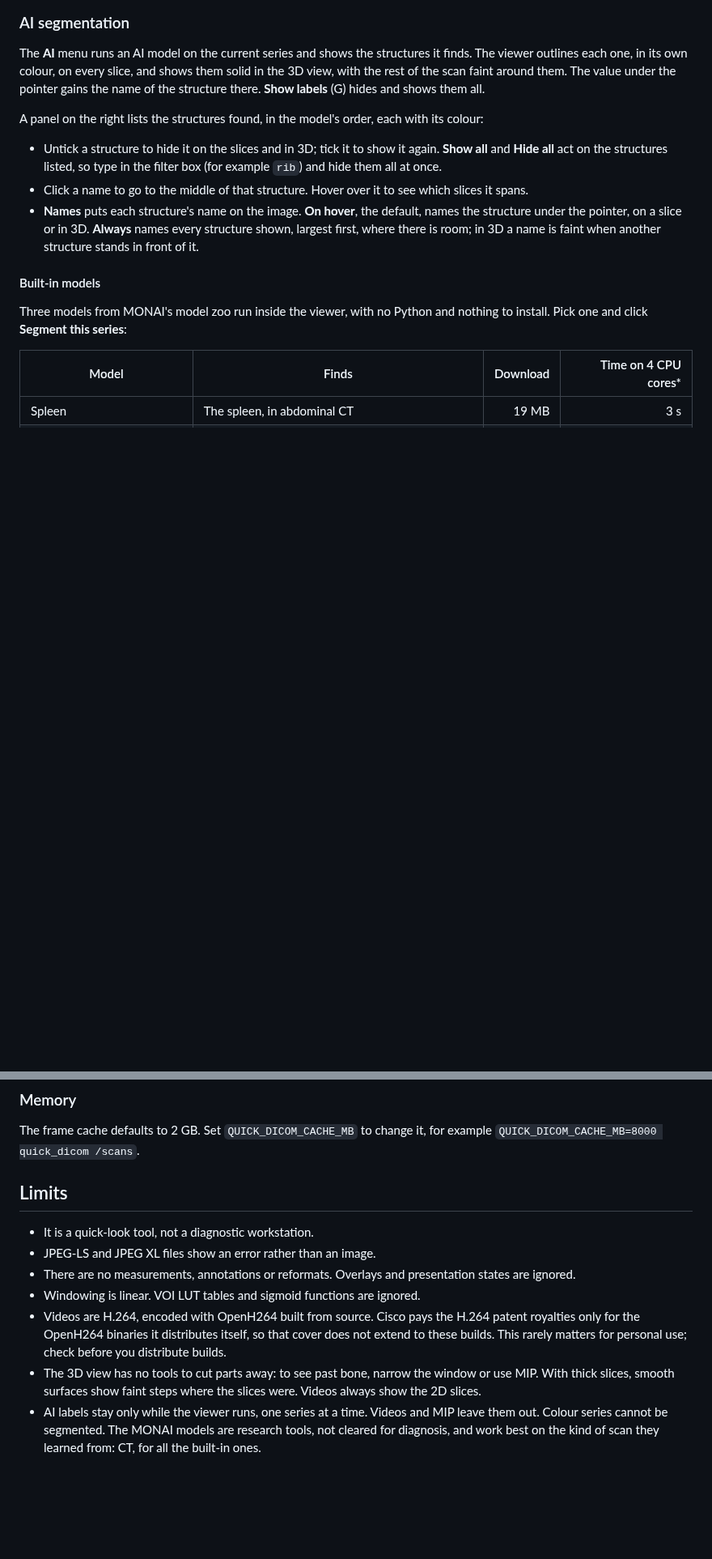
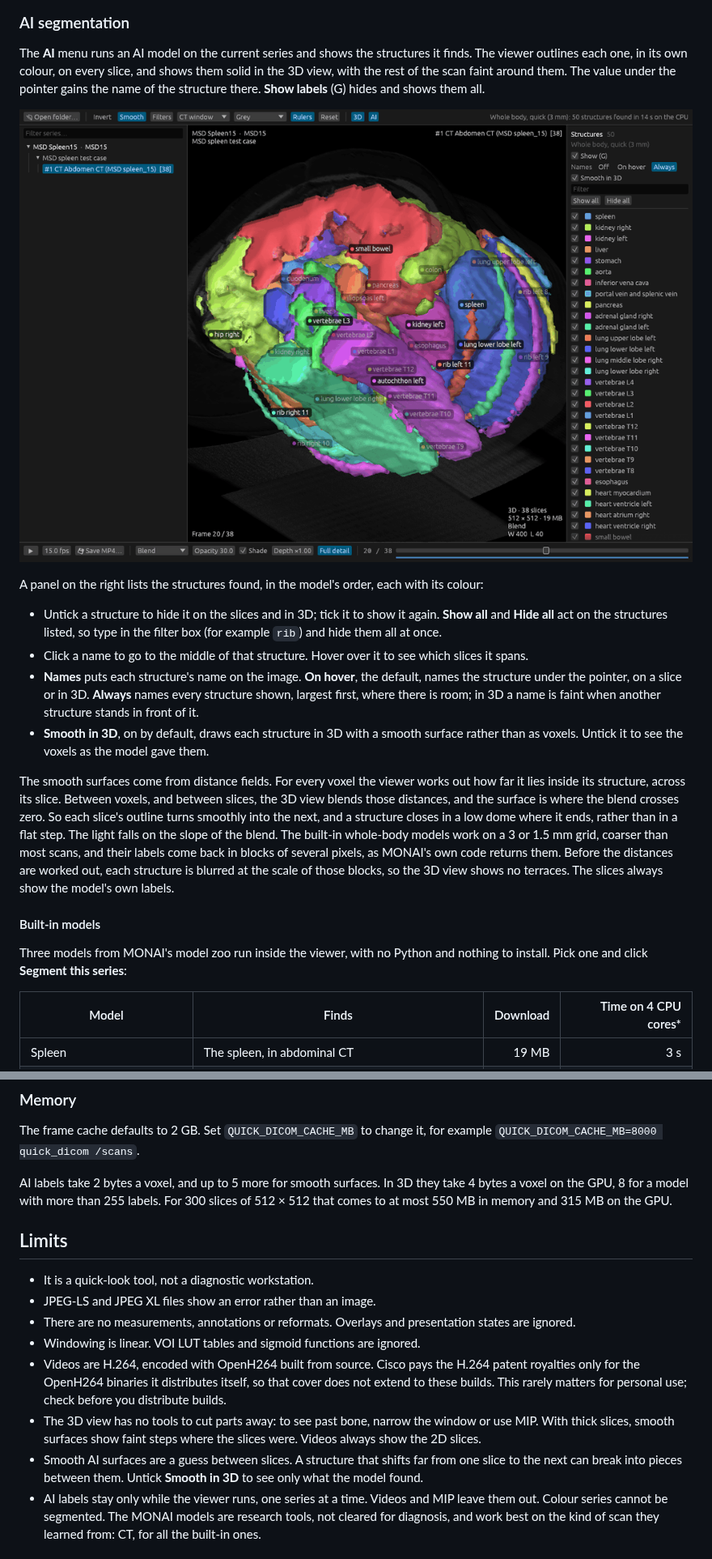
Before and after one commit to jamescarruthers/quick_dicom, a Markdown page: README.md, 2 parts joined by grey strips. Shown at 81% size. Drawn GitHub-style; pictures changed too: docs/structures.png (added); blank space fills up the shorter version.

```diff
--- a/README.md
+++ b/README.md
@@ -223,6 +223,8 @@ every slice, and shows them solid in the 3D view, with the rest of the scan
 faint around them. The value under the pointer gains the name of the
 structure there. **Show labels** (G) hides and shows them all.
 
+![The whole-body model's structures in 3D, named, with the structures panel on the right](docs/structures.png)
+
 A panel on the right lists the structures found, in the model's order,
 each with its colour:
 
@@ -236,6 +238,21 @@ each with its colour:
   **Always** names every structure shown, largest first, where there is
   room; in 3D a name is faint when another structure stands in front of
   it.
+- **Smooth in 3D**, on by default, draws each structure in 3D with a
+  smooth surface rather than as voxels. Untick it to see the voxels as the
+  model gave them.
+
+The smooth surfaces come from distance fields. For every voxel the viewer
+works out how far it lies inside its structure, across its slice. Between
+voxels, and between slices, the 3D view blends those distances, and the
+surface is where the blend crosses zero. So each slice's outline turns
+smoothly into the next, and a structure closes in a low dome where it
+ends, rather than in a flat step. The light falls on the slope of the
+blend. The built-in whole-body models work on a 3 or 1.5 mm grid, coarser
+than most scans, and their labels come back in blocks of several pixels,
+as MONAI's own code returns them. Before the distances are worked out,
+each structure is blurred at the scale of those blocks, so the 3D view
+shows no terraces. The slices always show the model's own labels.
 
 #### Built-in models
 
@@ -355,6 +372,11 @@ files the viewer cannot read.
 The frame cache defaults to 2 GB. Set `QUICK_DICOM_CACHE_MB` to change it, for
 example `QUICK_DICOM_CACHE_MB=8000 quick_dicom /scans`.
 
+AI labels take 2 bytes a voxel, and up to 5 more for smooth surfaces. In
+3D they take 4 bytes a voxel on the GPU, 8 for a model with more than 255
+labels. For 300 slices of 512 × 512 that comes to at most 550 MB in memory
+and 315 MB on the GPU.
+
 ## Limits
 
 - It is a quick-look tool, not a diagnostic workstation.
@@ -369,6 +391,9 @@ example `QUICK_DICOM_CACHE_MB=8000 quick_dicom /scans`.
 - The 3D view has no tools to cut parts away: to see past bone, narrow the
   window or use MIP. With thick slices, smooth surfaces show faint steps
   where the slices were. Videos always show the 2D slices.
+- Smooth AI surfaces are a guess between slices. A structure that shifts
+  far from one slice to the next can break into pieces between them.
+  Untick **Smooth in 3D** to see only what the model found.
 - AI labels stay only while the viewer runs, one series at a time. Videos
   and MIP leave them out. Colour series cannot be segmented. The MONAI
   models are research tools, not cleared for diagnosis, and work best on
```
Also changed, not shown: other parts of README.md (+1 -0 lines), 7 other files.
